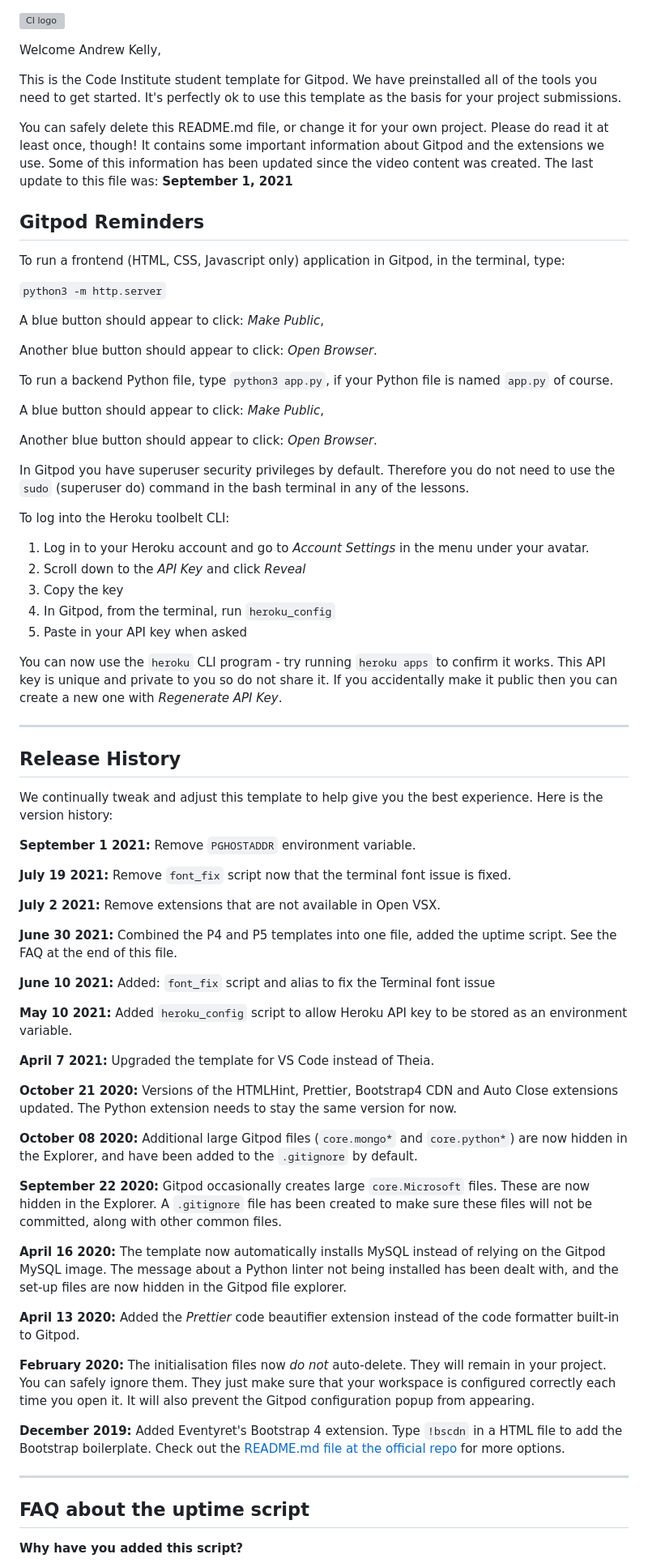
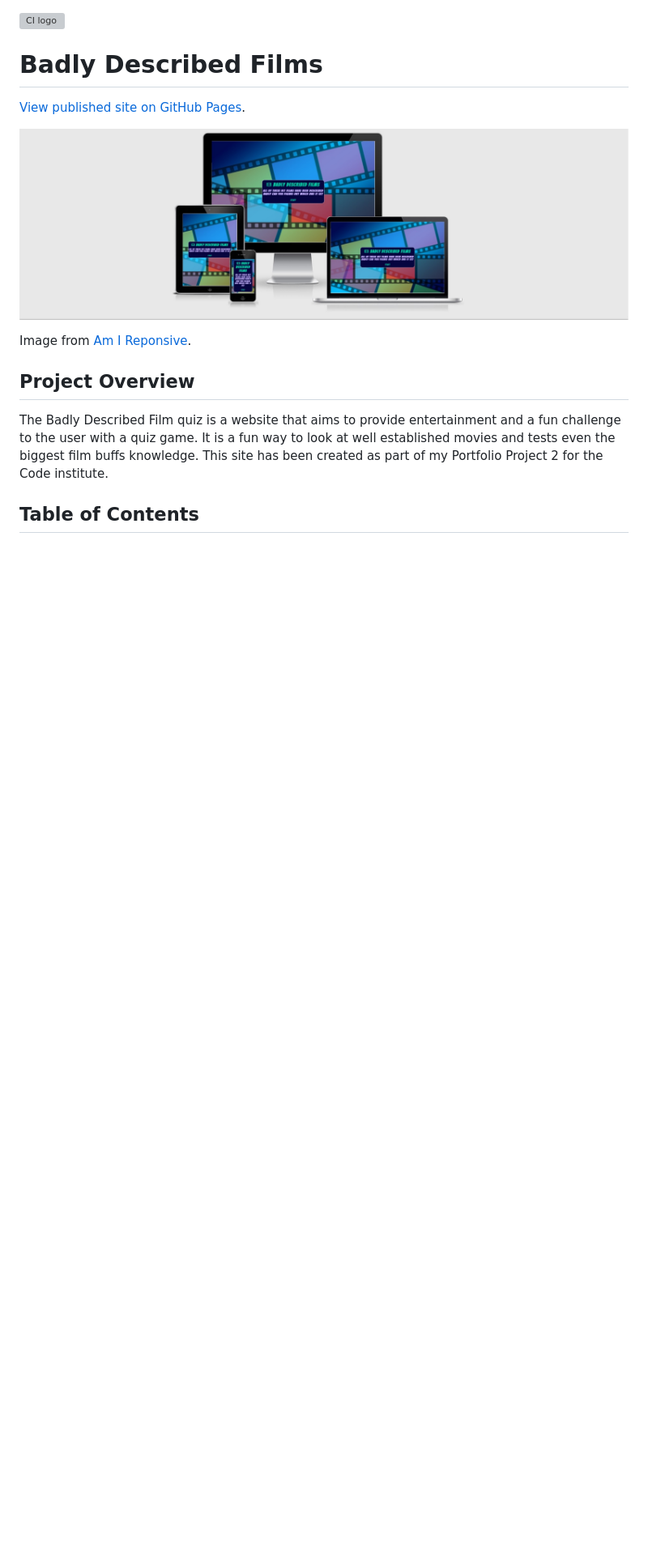
Before and after one commit to ak2489/badly-described-films, a Markdown page: README.md, the part around the change printed below. Shown: that part at 81% size. Rendered like a GitHub page; pictures changed too: assets/docs/responsive.jpg (added); blank space fills up the shorter version; grey boxes are pictures that could not be loaded.

Commit message:
read me file started

```diff
--- a/README.md
+++ b/README.md
@@ -1,76 +1,16 @@
 ![CI logo](https://codeinstitute.s3.amazonaws.com/fullstack/ci_logo_small.png)
 
-Welcome Andrew Kelly,
+# Badly Described Films
 
-This is the Code Institute student template for Gitpod. We have preinstalled all of the tools you need to get started. It's perfectly ok to use this template as the basis for your project submissions.
+[View published site on GitHub Pages](https://ak2489.github.io/badly-described-films/).
 
-You can safely delete this README.md file, or change it for your own project. Please do read it at least once, though! It contains some important information about Gitpod and the extensions we use. Some of this information has been updated since the video content was created. The last update to this file was: **September 1, 2021**
+![](assets/docs/responsive.jpg)
 
-## Gitpod Reminders
+Image from [Am I Reponsive](http://ami.responsivedesign.is/).
 
-To run a frontend (HTML, CSS, Javascript only) application in Gitpod, in the terminal, type:
+## Project Overview
 
-`python3 -m http.server`
+The Badly Described Film quiz is a website that aims to provide entertainment and a fun challenge to the user with a quiz game. It is a fun way to look at well established movies and tests even the biggest film buffs knowledge. This site has been created as part of my Portfolio Project 2 for the Code institute.
 
-A blue button should appear to click: _Make Public_,
+## Table of Contents
 
-Another blue button should appear to click: _Open Browser_.
-
-To run a backend Python file, type `python3 app.py`, if your Python file is named `app.py` of course.
-
-A blue button should appear to click: _Make Public_,
-
-Another blue button should appear to click: _Open Browser_.
-
-In Gitpod you have superuser security privileges by default. Therefore you do not need to use the `sudo` (superuser do) command in the bash terminal in any of the lessons.
-
-To log into the Heroku toolbelt CLI:
-
-1. Log in to your Heroku account and go to *Account Settings* in the menu under your avatar.
-2. Scroll down to the *API Key* and click *Reveal*
-3. Copy the key
-4. In Gitpod, from the terminal, run `heroku_config`
-5. Paste in your API key when asked
-
-You can now use the `heroku` CLI program - try running `heroku apps` to confirm it works. This API key is unique and private to you so do not share it. If you accidentally make it public then you can create a new one with _Regenerate API Key_.
-
-------
-
-## Release History
-
-We continually tweak and adjust this template to help give you the best experience. Here is the version history:
-
-**September 1 2021:** Remove `PGHOSTADDR` environment variable.
-
-**July 19 2021:** Remove `font_fix` script now that the terminal font issue is fixed.
-
-**July 2 2021:** Remove extensions that are not available in Open VSX.
-
-**June 30 2021:** Combined the P4 and P5 templates into one file, added the uptime script. See the FAQ at the end of this file.
-
-**June 10 2021:** Added: `font_fix` script and alias to fix the Terminal font issue
-
-**May 10 2021:** Added `heroku_config` script to allow Heroku API key to be stored as an environment variable.
-
-**April 7 2021:** Upgraded the template for VS Code instead of Theia.
-
-**October 21 2020:** Versions of the HTMLHint, Prettier, Bootstrap4 CDN and Auto Close extensions updated. The Python extension needs to stay the same version for now.
-
-**October 08 2020:** Additional large Gitpod files (`core.mongo*` and `core.python*`) are now hidden in the Explorer, and have been added to the `.gitignore` by default.
-
-**September 22 2020:** Gitpod occasionally creates large `core.Microsoft` files. These are now hidden in the Explorer. A `.gitignore` file has been created to make sure these files will not be committed, along with other common files.
-
-**April 16 2020:** The template now automatically installs MySQL instead of relying on the Gitpod MySQL image. The message about a Python linter not being installed has been dealt with, and the set-up files are now hidden in the Gitpod file explorer.
-
-**April 13 2020:** Added the _Prettier_ code beautifier extension instead of the code formatter built-in to Gitpod.
-
-**February 2020:** The initialisation files now _do not_ auto-delete. They will remain in your project. You can safely ignore them. They just make sure that your workspace is configured correctly each time you open it. It will also prevent the Gitpod configuration popup from appearing.
-
-**December 2019:** Added Eventyret's Bootstrap 4 extension. Type `!bscdn` in a HTML file to add the Bootstrap boilerplate. Check out the <a href="https://github.com/Eventyret/vscode-bcdn" target="_blank">README.md file at the official repo</a> for more options.
-
-------
-
-## FAQ about the uptime script
-
-**Why have you added this script?**
-
```
Also changed, not shown: other parts of README.md (+22 -32 lines).
